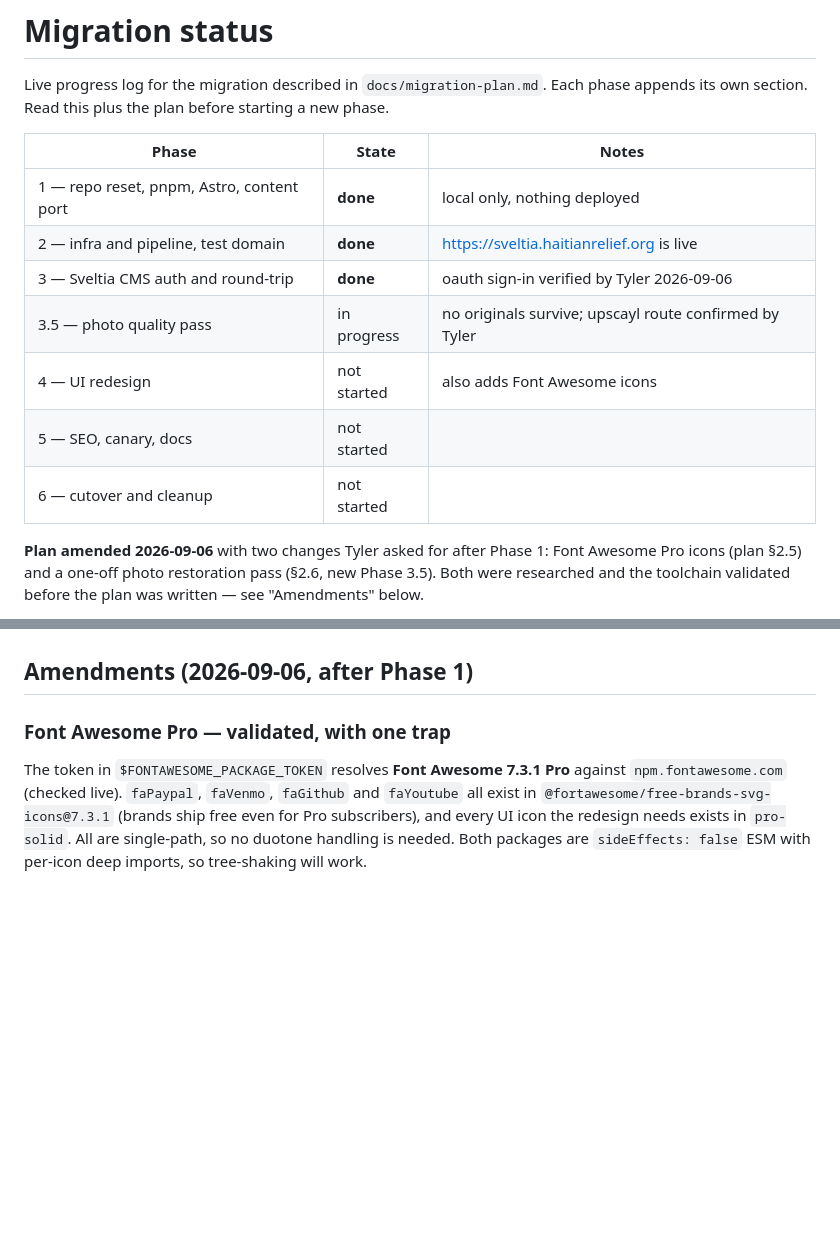
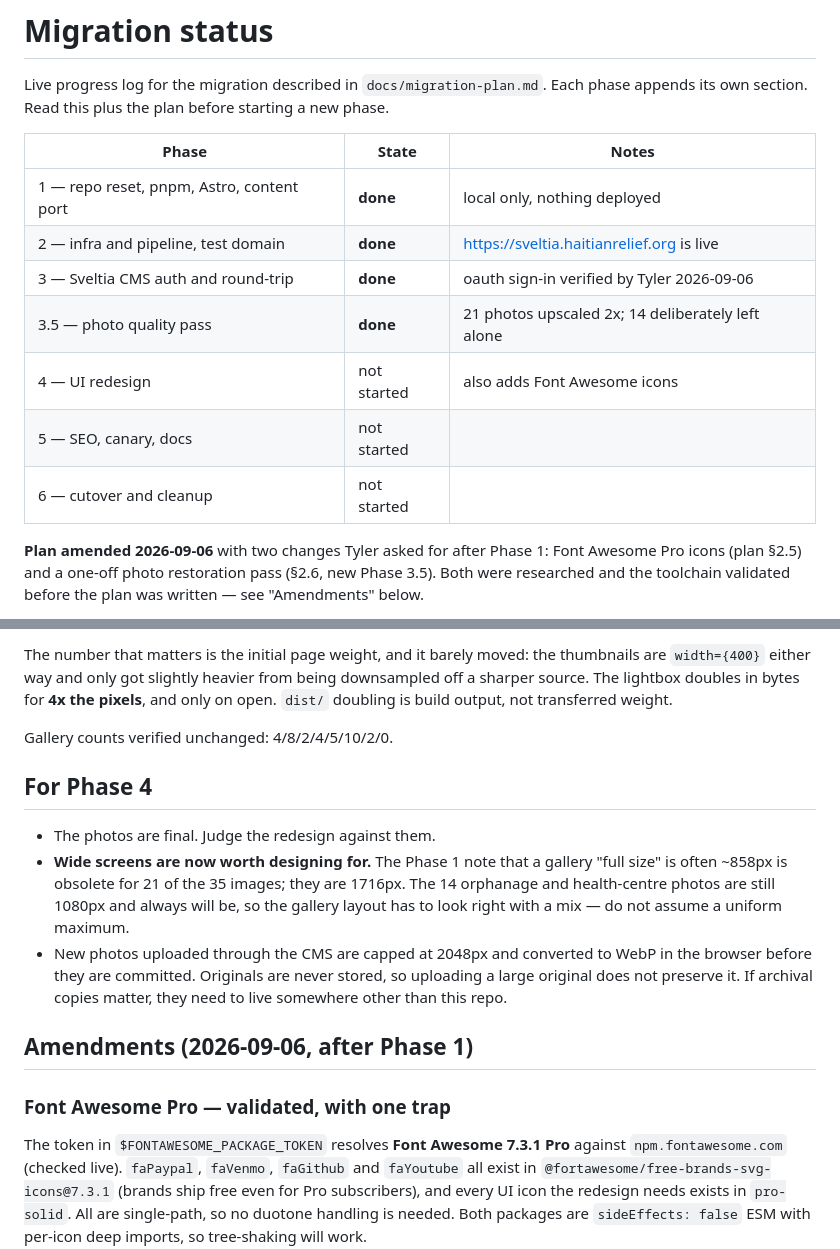
Before and after one commit to tylerschloesser/hrs-website, a Markdown page: docs/migration-status.md, 2 parts joined by grey strips. GitHub-like rendering; blank space fills up the shorter version.

Commit message:
record phase 3.5 in the migration status
Co-Authored-By: Claude Opus 5 (1M context) <noreply@anthropic.com>
Claude-Session: https://claude.ai/code/session_01CtL5gzdDYmUe5v89aWcPyk

```diff
--- a/docs/migration-status.md
+++ b/docs/migration-status.md
@@ -4,15 +4,15 @@ Live progress log for the migration described in `docs/migration-plan.md`.
 Each phase appends its own section. Read this plus the plan before starting a
 new phase.
 
-| Phase                                     | State       | Notes                                                  |
-| ----------------------------------------- | ----------- | ------------------------------------------------------ |
-| 1 — repo reset, pnpm, Astro, content port | **done**    | local only, nothing deployed                           |
-| 2 — infra and pipeline, test domain       | **done**    | https://sveltia.haitianrelief.org is live              |
-| 3 — Sveltia CMS auth and round-trip       | **done**    | oauth sign-in verified by Tyler 2026-09-06             |
-| 3.5 — photo quality pass                  | in progress | no originals survive; upscayl route confirmed by Tyler |
-| 4 — UI redesign                           | not started | also adds Font Awesome icons                           |
-| 5 — SEO, canary, docs                     | not started |                                                        |
-| 6 — cutover and cleanup                   | not started |                                                        |
+| Phase                                     | State       | Notes                                             |
+| ----------------------------------------- | ----------- | ------------------------------------------------- |
+| 1 — repo reset, pnpm, Astro, content port | **done**    | local only, nothing deployed                      |
+| 2 — infra and pipeline, test domain       | **done**    | https://sveltia.haitianrelief.org is live         |
+| 3 — Sveltia CMS auth and round-trip       | **done**    | oauth sign-in verified by Tyler 2026-09-06        |
+| 3.5 — photo quality pass                  | **done**    | 21 photos upscaled 2x; 14 deliberately left alone |
+| 4 — UI redesign                           | not started | also adds Font Awesome icons                      |
+| 5 — SEO, canary, docs                     | not started |                                                   |
+| 6 — cutover and cleanup                   | not started |                                                   |
 
 **Plan amended 2026-09-06** with two changes Tyler asked for after Phase 1:
 Font Awesome Pro icons (plan §2.5) and a one-off photo restoration pass
@@ -449,3 +530,23 @@ secret and the OAuth App outright.
+The number that matters is the initial page weight, and it barely moved: the
+thumbnails are `width={400}` either way and only got slightly heavier from
+being downsampled off a sharper source. The lightbox doubles in bytes for **4x
+the pixels**, and only on open. `dist/` doubling is build output, not
+transferred weight.
+
+Gallery counts verified unchanged: 4/8/2/4/5/10/2/0.
+
+## For Phase 4
+
+- The photos are final. Judge the redesign against them.
+- **Wide screens are now worth designing for.** The Phase 1 note that a gallery
+  "full size" is often ~858px is obsolete for 21 of the 35 images; they are
+  1716px. The 14 orphanage and health-centre photos are still 1080px and always
+  will be, so the gallery layout has to look right with a mix — do not assume a
+  uniform maximum.
+- New photos uploaded through the CMS are capped at 2048px and converted to
+  WebP in the browser before they are committed. Originals are never stored, so
+  uploading a large original does not preserve it. If archival copies matter,
+  they need to live somewhere other than this repo.
 
 ## Amendments (2026-09-06, after Phase 1)
 
```
Also changed, not shown: other parts of docs/migration-status.md (+88 -7 lines).
